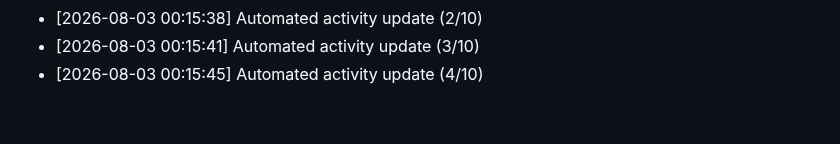
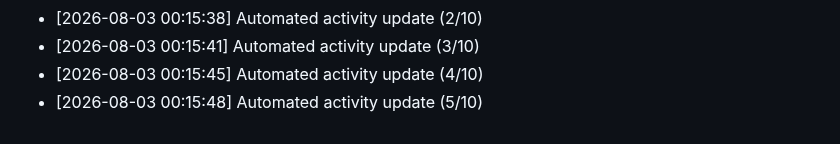
Before and after one commit to Reaven010/frontforge, a Markdown page: README.md, the part around the change. GitHub-like rendering.

Commit message:
docs: daily activity log update [5/10 minimum goal]

```diff
--- a/README.md
+++ b/README.md
@@ -218,3 +218,4 @@ Github: https://github.com/ELTcoder4
 - [2026-08-03 00:15:38] Automated activity update (2/10)
 - [2026-08-03 00:15:41] Automated activity update (3/10)
 - [2026-08-03 00:15:45] Automated activity update (4/10)
+- [2026-08-03 00:15:48] Automated activity update (5/10)
```
